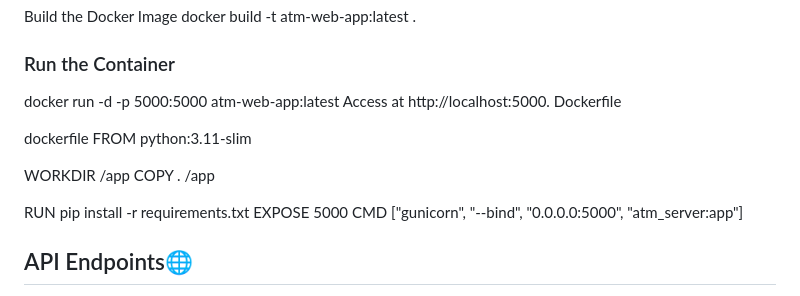
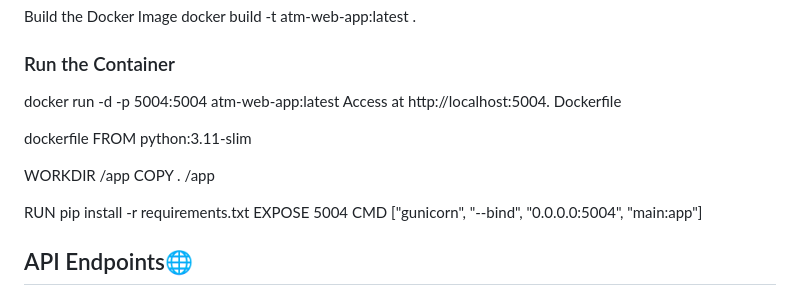
Before and after one commit to Phionanamugga/ATM_MACHINE, a Markdown page: README.md, the part around the change. GitHub-like rendering.

Commit message:
modifies readme file[Delivers#188964456]

```diff
--- a/README.md
+++ b/README.md
@@ -72,8 +72,8 @@ Build the Docker Image
 docker build -t atm-web-app:latest .
 
 ### Run the Container
-docker run -d -p 5000:5000 atm-web-app:latest
-Access at http://localhost:5000.
+docker run -d -p 5004:5004 atm-web-app:latest
+Access at http://localhost:5004.
 Dockerfile
 
 dockerfile
@@ -83,8 +83,8 @@ WORKDIR /app
 COPY . /app
 
 RUN pip install -r requirements.txt
-EXPOSE 5000
-CMD ["gunicorn", "--bind", "0.0.0.0:5000", "atm_server:app"]
+EXPOSE 5004
+CMD ["gunicorn", "--bind", "0.0.0.0:5004", "main:app"]
 
 ## API Endpoints🌐
 Endpoint	Method	Description	Request Body	Response Example
```
